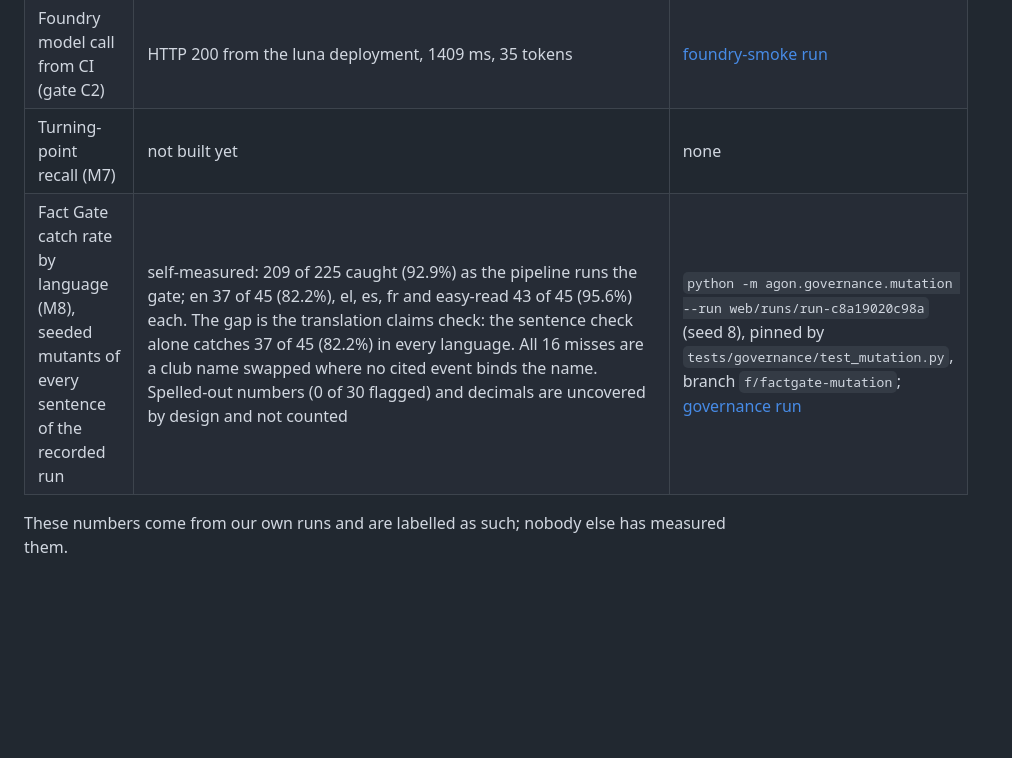
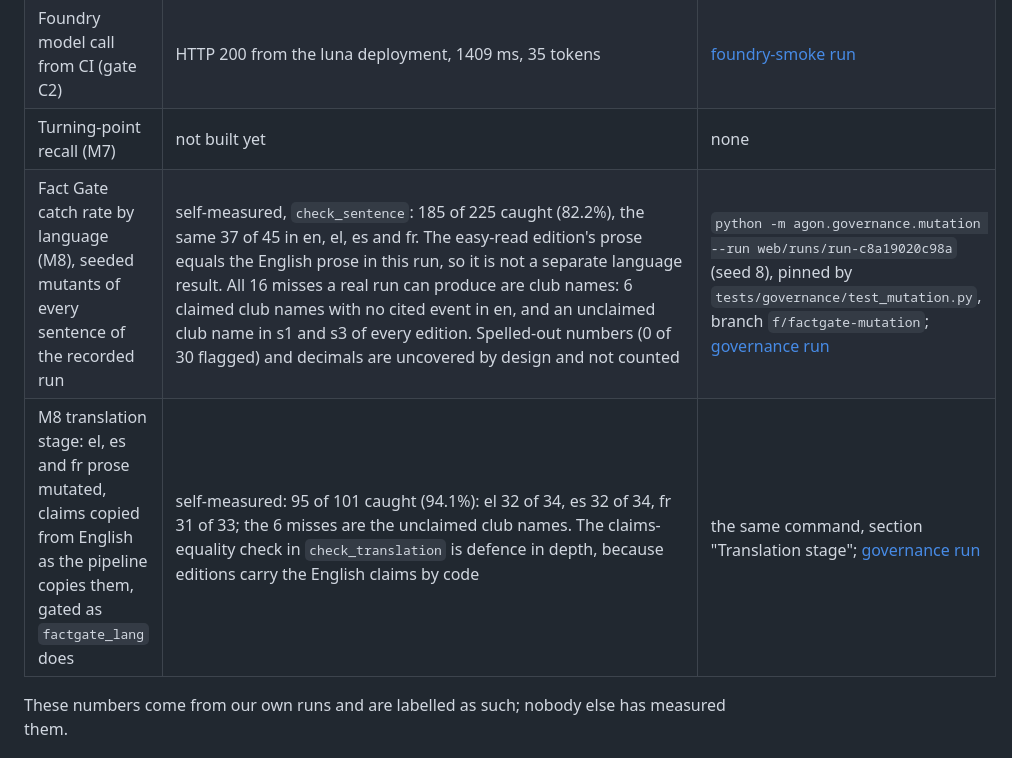
Before and after one commit to upgradedev/agon-azure, a Markdown page: README.md, the part around the change. Drawn GitHub-style; blank space fills up the shorter version.

Commit message:
docs(readme): M8 leads with check_sentence, 185 of 225 in every edition, and adds the translation stage as its own row
Numbers from python -m agon.governance.mutation --run web/runs/run-c8a19020c98a (seed 8), pinned by tests/governance/test_mutation.py, green in governance run 39356938557 at d287c33. The claims-equality check is named as defence in depth; easy-read is not presented as a separate language.

```diff
--- a/README.md
+++ b/README.md
@@ -94,7 +94,8 @@ Each job has its own managed identity and only the grants it needs: the fleet ma
 | Approval across process death | the 2026-10-19 run resumed in a new Container Apps execution; the CI spike kills the waiting process, resumes in another, and proves a deleted checkpoint cannot resume | [spike run](https://github.com/upgradedev/agon-azure/actions/runs/39229376155) |
 | Foundry model call from CI (gate C2) | HTTP 200 from the luna deployment, 1409 ms, 35 tokens | [foundry-smoke run](https://github.com/upgradedev/agon-azure/actions/runs/39276078687) |
 | Turning-point recall (M7) | not built yet | none |
-| Fact Gate catch rate by language (M8), seeded mutants of every sentence of the recorded run | self-measured: 209 of 225 caught (92.9%) as the pipeline runs the gate; en 37 of 45 (82.2%), el, es, fr and easy-read 43 of 45 (95.6%) each. The gap is the translation claims check: the sentence check alone catches 37 of 45 (82.2%) in every language. All 16 misses are a club name swapped where no cited event binds the name. Spelled-out numbers (0 of 30 flagged) and decimals are uncovered by design and not counted | `python -m agon.governance.mutation --run web/runs/run-c8a19020c98a` (seed 8), pinned by `tests/governance/test_mutation.py`, branch `f/factgate-mutation`; [governance run](https://github.com/upgradedev/agon-azure/actions/runs/39352701814) |
+| Fact Gate catch rate by language (M8), seeded mutants of every sentence of the recorded run | self-measured, `check_sentence`: 185 of 225 caught (82.2%), the same 37 of 45 in en, el, es and fr. The easy-read edition's prose equals the English prose in this run, so it is not a separate language result. All 16 misses a real run can produce are club names: 6 claimed club names with no cited event in en, and an unclaimed club name in s1 and s3 of every edition. Spelled-out numbers (0 of 30 flagged) and decimals are uncovered by design and not counted | `python -m agon.governance.mutation --run web/runs/run-c8a19020c98a` (seed 8), pinned by `tests/governance/test_mutation.py`, branch `f/factgate-mutation`; [governance run](https://github.com/upgradedev/agon-azure/actions/runs/39356938557) |
+| M8 translation stage: el, es and fr prose mutated, claims copied from English as the pipeline copies them, gated as `factgate_lang` does | self-measured: 95 of 101 caught (94.1%): el 32 of 34, es 32 of 34, fr 31 of 33; the 6 misses are the unclaimed club names. The claims-equality check in `check_translation` is defence in depth, because editions carry the English claims by code | the same command, section "Translation stage"; [governance run](https://github.com/upgradedev/agon-azure/actions/runs/39356938557) |
 
 These numbers come from our own runs and are labelled as such; nobody else has measured them.
 
```
